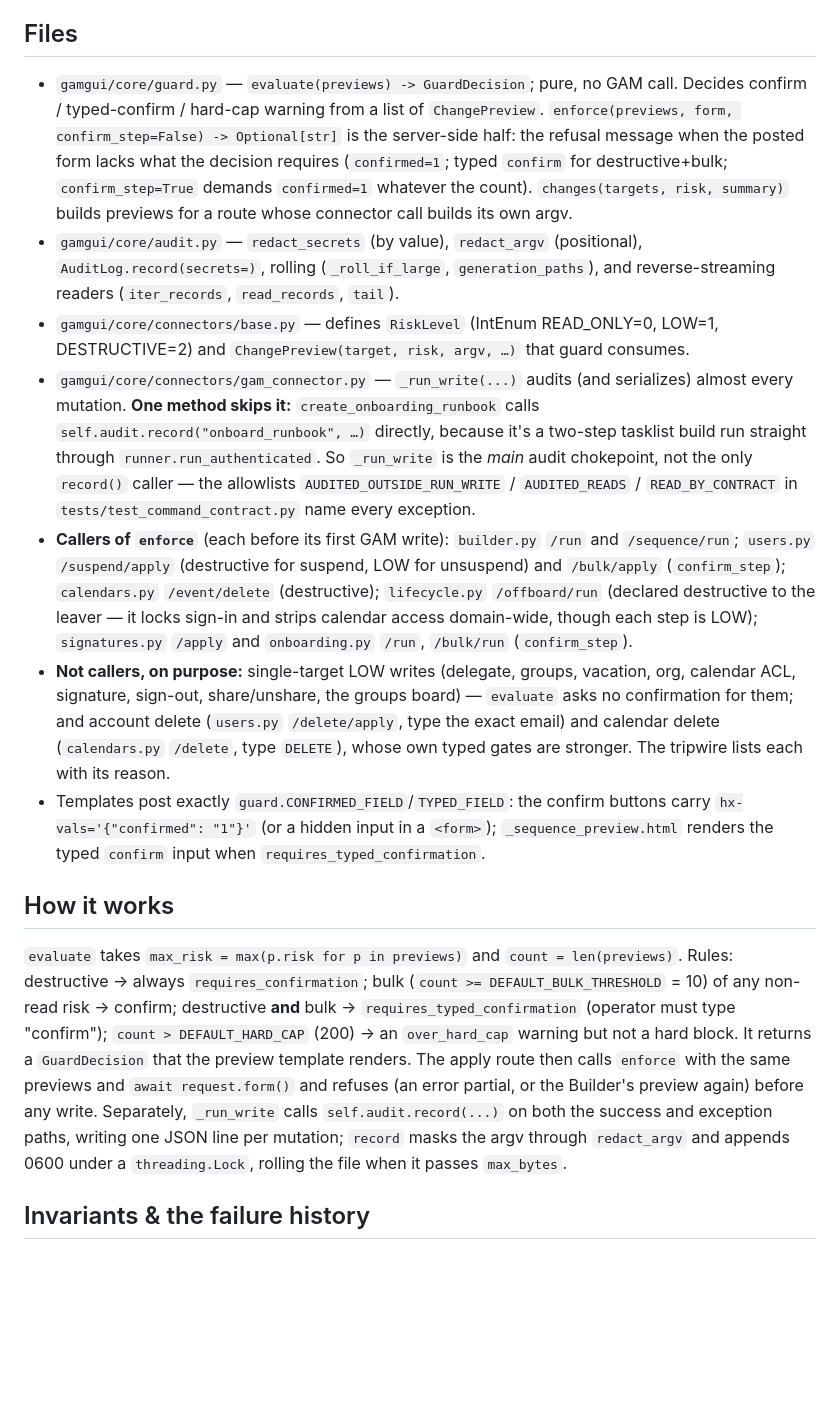
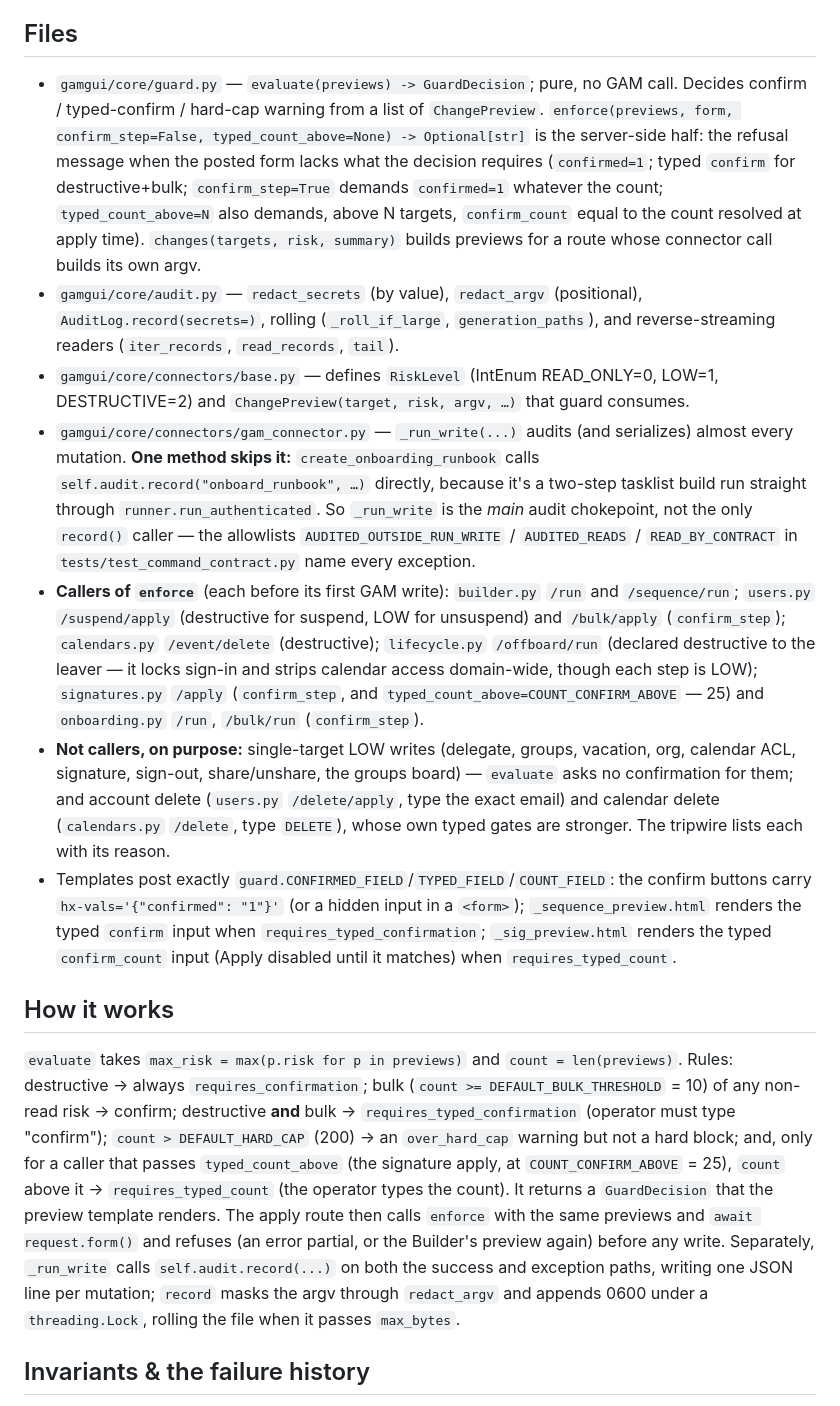
Before and after one commit to goetchstone/gamgui, a Markdown page: docs/domains/guard-audit.md, the part around the change. GitHub-like rendering; blank space fills up the shorter version.

Commit message:
docs(guard): the guard runbook names the opt-in typed count and its one caller
Co-Authored-By: Claude Opus 5.5 <noreply@anthropic.com>

```diff
--- a/docs/domains/guard-audit.md
+++ b/docs/domains/guard-audit.md
@@ -6,16 +6,16 @@
 **Enforcement home:** `tests/test_guard.py` (gating rules + `enforce`), `tests/test_write_routes_guarded.py` (tripwire: every POST route is exempt-with-reason or refuses a bare POST with zero `gam` writes, and its rendered confirm step runs the write; every write control has `hx-disabled-elt`), `tests/test_audit.py` (redaction + 0600 + tail), `tests/test_onboarding.py` (a secret echoed on a failed `create_user` stays out of `audit.jsonl` and the UI), `tests/test_audit_web.py` (rotation, generation spanning, mid-read snapshot), `tests/test_command_contract.py` (every `audit.record(` and every `run_authenticated(` call site is the chokepoint, a named exception, or a read). No drift guard — these are behavioral tests, not contract tests.
 
 ## Files
-- `gamgui/core/guard.py` — `evaluate(previews) -> GuardDecision`; pure, no GAM call. Decides confirm / typed-confirm / hard-cap warning from a list of `ChangePreview`. `enforce(previews, form, confirm_step=False) -> Optional[str]` is the server-side half: the refusal message when the posted form lacks what the decision requires (`confirmed=1`; typed `confirm` for destructive+bulk; `confirm_step=True` demands `confirmed=1` whatever the count). `changes(targets, risk, summary)` builds previews for a route whose connector call builds its own argv.
+- `gamgui/core/guard.py` — `evaluate(previews) -> GuardDecision`; pure, no GAM call. Decides confirm / typed-confirm / hard-cap warning from a list of `ChangePreview`. `enforce(previews, form, confirm_step=False, typed_count_above=None) -> Optional[str]` is the server-side half: the refusal message when the posted form lacks what the decision requires (`confirmed=1`; typed `confirm` for destructive+bulk; `confirm_step=True` demands `confirmed=1` whatever the count; `typed_count_above=N` also demands, above N targets, `confirm_count` equal to the count resolved at apply time). `changes(targets, risk, summary)` builds previews for a route whose connector call builds its own argv.
 - `gamgui/core/audit.py` — `redact_secrets` (by value), `redact_argv` (positional), `AuditLog.record(secrets=)`, rolling (`_roll_if_large`, `generation_paths`), and reverse-streaming readers (`iter_records`, `read_records`, `tail`).
 - `gamgui/core/connectors/base.py` — defines `RiskLevel` (IntEnum READ_ONLY=0, LOW=1, DESTRUCTIVE=2) and `ChangePreview(target, risk, argv, …)` that guard consumes.
 - `gamgui/core/connectors/gam_connector.py` — `_run_write(...)` audits (and serializes) almost every mutation. **One method skips it:** `create_onboarding_runbook` calls `self.audit.record("onboard_runbook", …)` directly, because it's a two-step tasklist build run straight through `runner.run_authenticated`. So `_run_write` is the *main* audit chokepoint, not the only `record()` caller — the allowlists `AUDITED_OUTSIDE_RUN_WRITE` / `AUDITED_READS` / `READ_BY_CONTRACT` in `tests/test_command_contract.py` name every exception.
-- **Callers of `enforce`** (each before its first GAM write): `builder.py` `/run` and `/sequence/run`; `users.py` `/suspend/apply` (destructive for suspend, LOW for unsuspend) and `/bulk/apply` (`confirm_step`); `calendars.py` `/event/delete` (destructive); `lifecycle.py` `/offboard/run` (declared destructive to the leaver — it locks sign-in and strips calendar access domain-wide, though each step is LOW); `signatures.py` `/apply` and `onboarding.py` `/run`, `/bulk/run` (`confirm_step`).
+- **Callers of `enforce`** (each before its first GAM write): `builder.py` `/run` and `/sequence/run`; `users.py` `/suspend/apply` (destructive for suspend, LOW for unsuspend) and `/bulk/apply` (`confirm_step`); `calendars.py` `/event/delete` (destructive); `lifecycle.py` `/offboard/run` (declared destructive to the leaver — it locks sign-in and strips calendar access domain-wide, though each step is LOW); `signatures.py` `/apply` (`confirm_step`, and `typed_count_above=COUNT_CONFIRM_ABOVE` — 25) and `onboarding.py` `/run`, `/bulk/run` (`confirm_step`).
 - **Not callers, on purpose:** single-target LOW writes (delegate, groups, vacation, org, calendar ACL, signature, sign-out, share/unshare, the groups board) — `evaluate` asks no confirmation for them; and account delete (`users.py` `/delete/apply`, type the exact email) and calendar delete (`calendars.py` `/delete`, type `DELETE`), whose own typed gates are stronger. The tripwire lists each with its reason.
-- Templates post exactly `guard.CONFIRMED_FIELD`/`TYPED_FIELD`: the confirm buttons carry `hx-vals='{"confirmed": "1"}'` (or a hidden input in a `<form>`); `_sequence_preview.html` renders the typed `confirm` input when `requires_typed_confirmation`.
+- Templates post exactly `guard.CONFIRMED_FIELD`/`TYPED_FIELD`/`COUNT_FIELD`: the confirm buttons carry `hx-vals='{"confirmed": "1"}'` (or a hidden input in a `<form>`); `_sequence_preview.html` renders the typed `confirm` input when `requires_typed_confirmation`; `_sig_preview.html` renders the typed `confirm_count` input (Apply disabled until it matches) when `requires_typed_count`.
 
 ## How it works
-`evaluate` takes `max_risk = max(p.risk for p in previews)` and `count = len(previews)`. Rules: destructive → always `requires_confirmation`; bulk (`count >= DEFAULT_BULK_THRESHOLD` = 10) of any non-read risk → confirm; destructive **and** bulk → `requires_typed_confirmation` (operator must type "confirm"); `count > DEFAULT_HARD_CAP` (200) → an `over_hard_cap` warning but not a hard block. It returns a `GuardDecision` that the preview template renders. The apply route then calls `enforce` with the same previews and `await request.form()` and refuses (an error partial, or the Builder's preview again) before any write. Separately, `_run_write` calls `self.audit.record(...)` on both the success and exception paths, writing one JSON line per mutation; `record` masks the argv through `redact_argv` and appends 0600 under a `threading.Lock`, rolling the file when it passes `max_bytes`.
+`evaluate` takes `max_risk = max(p.risk for p in previews)` and `count = len(previews)`. Rules: destructive → always `requires_confirmation`; bulk (`count >= DEFAULT_BULK_THRESHOLD` = 10) of any non-read risk → confirm; destructive **and** bulk → `requires_typed_confirmation` (operator must type "confirm"); `count > DEFAULT_HARD_CAP` (200) → an `over_hard_cap` warning but not a hard block; and, only for a caller that passes `typed_count_above` (the signature apply, at `COUNT_CONFIRM_ABOVE` = 25), `count` above it → `requires_typed_count` (the operator types the count). It returns a `GuardDecision` that the preview template renders. The apply route then calls `enforce` with the same previews and `await request.form()` and refuses (an error partial, or the Builder's preview again) before any write. Separately, `_run_write` calls `self.audit.record(...)` on both the success and exception paths, writing one JSON line per mutation; `record` masks the argv through `redact_argv` and appends 0600 under a `threading.Lock`, rolling the file when it passes `max_bytes`.
 
 ## Invariants & the failure history
 - **The check lives in the apply route, not the template (#2).** Five routes (suspend, bulk department, event delete, offboarding, signatures) once called `evaluate` only to draw the Confirm button and ran on a bare POST (failure-log 2026-09-23). A template's Confirm button proves nothing about the POST that comes back. Any new POST route fails `test_every_post_route_is_classified` until it is exempt-with-reason or GATED with a form the tripwire can post.
```
